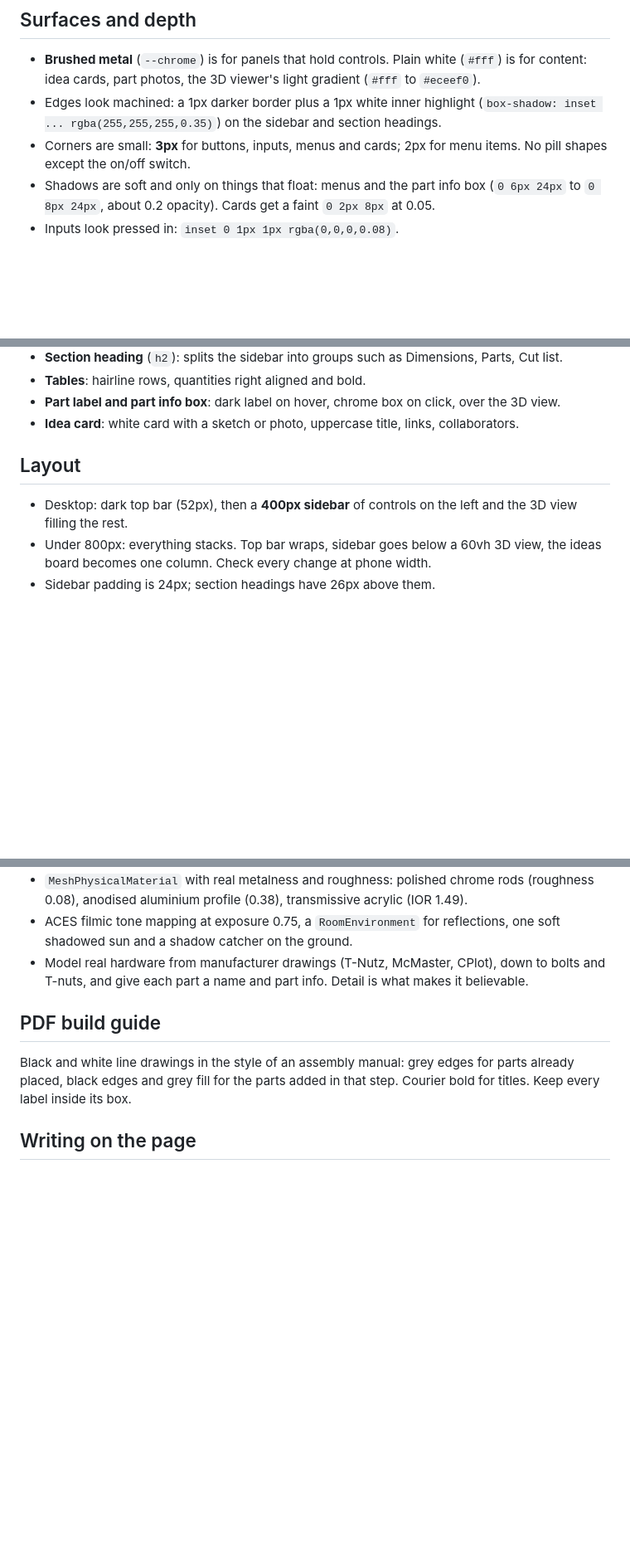
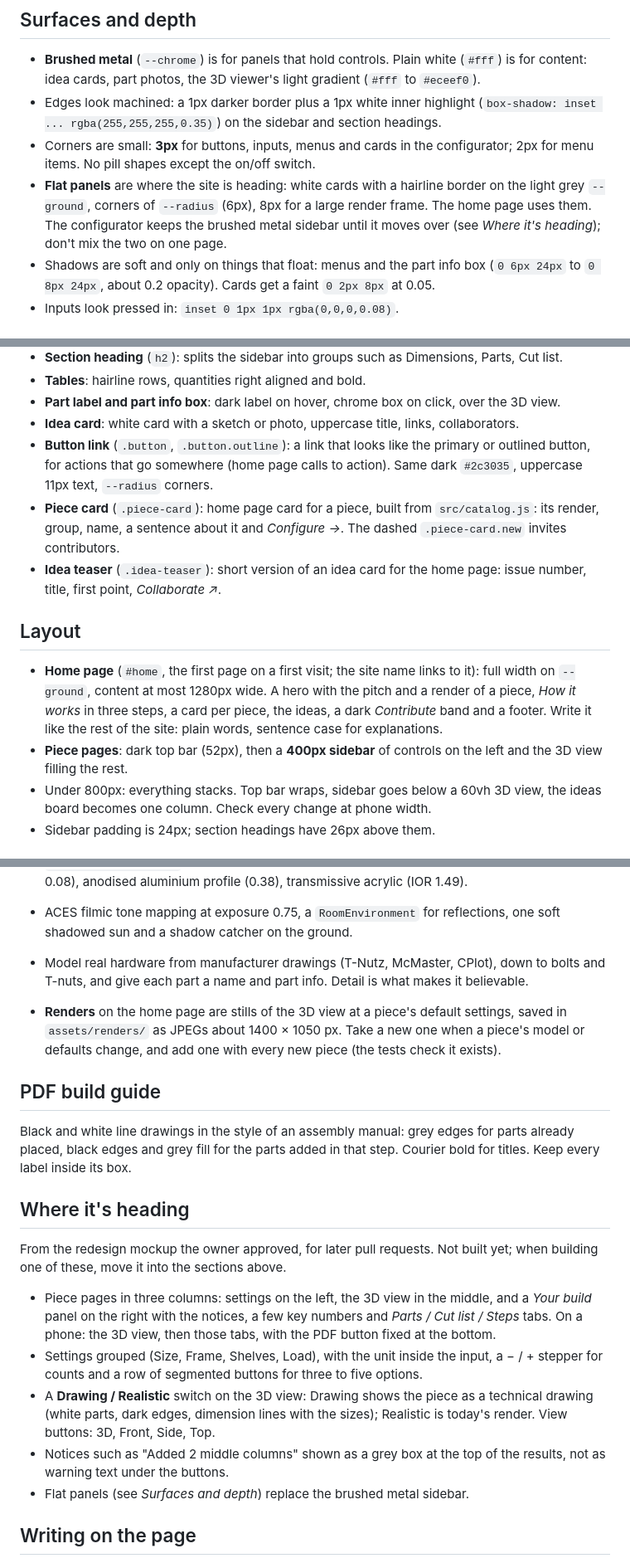
Before and after one commit to mfprado/acrylic-furniture, a Markdown page: DESIGN.md, 3 parts joined by grey strips. Shown at 83% size. Rendered like a GitHub page; blank space fills up the shorter version.

Commit message:
DESIGN.md: flat panels, home page components and where the redesign is heading
Co-Authored-By: Claude Opus 5.5 <noreply@anthropic.com>
Claude-Session: https://claude.ai/code/session_01An6R85YA8gxnkFC8BwHjCM

```diff
--- a/DESIGN.md
+++ b/DESIGN.md
@@ -69,8 +77,12 @@ colour) belongs to the furniture, not the interface.
   content: idea cards, part photos, the 3D viewer's light gradient (`#fff` to `#eceef0`).
 - Edges look machined: a 1px darker border plus a 1px white inner highlight
   (`box-shadow: inset ... rgba(255,255,255,0.35)`) on the sidebar and section headings.
-- Corners are small: **3px** for buttons, inputs, menus and cards; 2px for menu items. No
-  pill shapes except the on/off switch.
+- Corners are small: **3px** for buttons, inputs, menus and cards in the configurator; 2px
+  for menu items. No pill shapes except the on/off switch.
+- **Flat panels** are where the site is heading: white cards with a hairline border on the
+  light grey `--ground`, corners of `--radius` (6px), 8px for a large render frame. The home
+  page uses them. The configurator keeps the brushed metal sidebar until it moves over
+  (see *Where it's heading*); don't mix the two on one page.
 - Shadows are soft and only on things that float: menus and the part info box
   (`0 6px 24px` to `0 8px 24px`, about 0.2 opacity). Cards get a faint `0 2px 8px` at 0.05.
 - Inputs look pressed in: `inset 0 1px 1px rgba(0,0,0,0.08)`.
@@ -91,11 +103,24 @@ Reuse these; don't add a second version of any of them.
 - **Tables**: hairline rows, quantities right aligned and bold.
 - **Part label and part info box**: dark label on hover, chrome box on click, over the 3D view.
 - **Idea card**: white card with a sketch or photo, uppercase title, links, collaborators.
+- **Button link** (`.button`, `.button.outline`): a link that looks like the primary or
+  outlined button, for actions that go somewhere (home page calls to action). Same dark
+  `#2c3035`, uppercase 11px text, `--radius` corners.
+- **Piece card** (`.piece-card`): home page card for a piece, built from `src/catalog.js`:
+  its render, group, name, a sentence about it and *Configure →*. The dashed
+  `.piece-card.new` invites contributors.
+- **Idea teaser** (`.idea-teaser`): short version of an idea card for the home page: issue
+  number, title, first point, *Collaborate ↗*.
 
 ## Layout
 
-- Desktop: dark top bar (52px), then a **400px sidebar** of controls on the left and the 3D
-  view filling the rest.
+- **Home page** (`#home`, the first page on a first visit; the site name links to it): full
+  width on `--ground`, content at most 1280px wide. A hero with the pitch and a render of a
+  piece, *How it works* in three steps, a card per piece, the ideas, a dark *Contribute*
+  band and a footer. Write it like the rest of the site: plain words, sentence case for
+  explanations.
+- **Piece pages**: dark top bar (52px), then a **400px sidebar** of controls on the left and
+  the 3D view filling the rest.
 - Under 800px: everything stacks. Top bar wraps, sidebar goes below a 60vh 3D view, the
   ideas board becomes one column. Check every change at phone width.
 - Sidebar padding is 24px; section headings have 26px above them.
@@ -111,11 +136,33 @@ The model should look like a product photo of real parts, not a game.
 - Model real hardware from manufacturer drawings (T-Nutz, McMaster, CPlot), down to bolts and
   T-nuts, and give each part a name and part info. Detail is what makes it believable.
 
+- **Renders** on the home page are stills of the 3D view at a piece's default settings, saved
+  in `assets/renders/` as JPEGs about 1400 × 1050 px. Take a new one when a piece's model or
+  defaults change, and add one with every new piece (the tests check it exists).
+
 ## PDF build guide
 
 Black and white line drawings in the style of an assembly manual: grey edges for parts
 already placed, black edges and grey fill for the parts added in that step. Courier bold for
 titles. Keep every label inside its box.
+
+## Where it's heading
+
+From the redesign mockup the owner approved, for later pull requests. Not built yet; when
+building one of these, move it into the sections above.
+
+- Piece pages in three columns: settings on the left, the 3D view in the middle, and a
+  *Your build* panel on the right with the notices, a few key numbers and *Parts / Cut list /
+  Steps* tabs. On a phone: the 3D view, then those tabs, with the PDF button fixed at the
+  bottom.
+- Settings grouped (Size, Frame, Shelves, Load), with the unit inside the input, a − / +
+  stepper for counts and a row of segmented buttons for three to five options.
+- A **Drawing / Realistic** switch on the 3D view: Drawing shows the piece as a technical
+  drawing (white parts, dark edges, dimension lines with the sizes); Realistic is today's
+  render. View buttons: 3D, Front, Side, Top.
+- Notices such as "Added 2 middle columns" shown as a grey box at the top of the results,
+  not as warning text under the buttons.
+- Flat panels (see *Surfaces and depth*) replace the brushed metal sidebar.
 
 ## Writing on the page
 
```
Also changed, not shown: other parts of DESIGN.md (+8 -0 lines).
